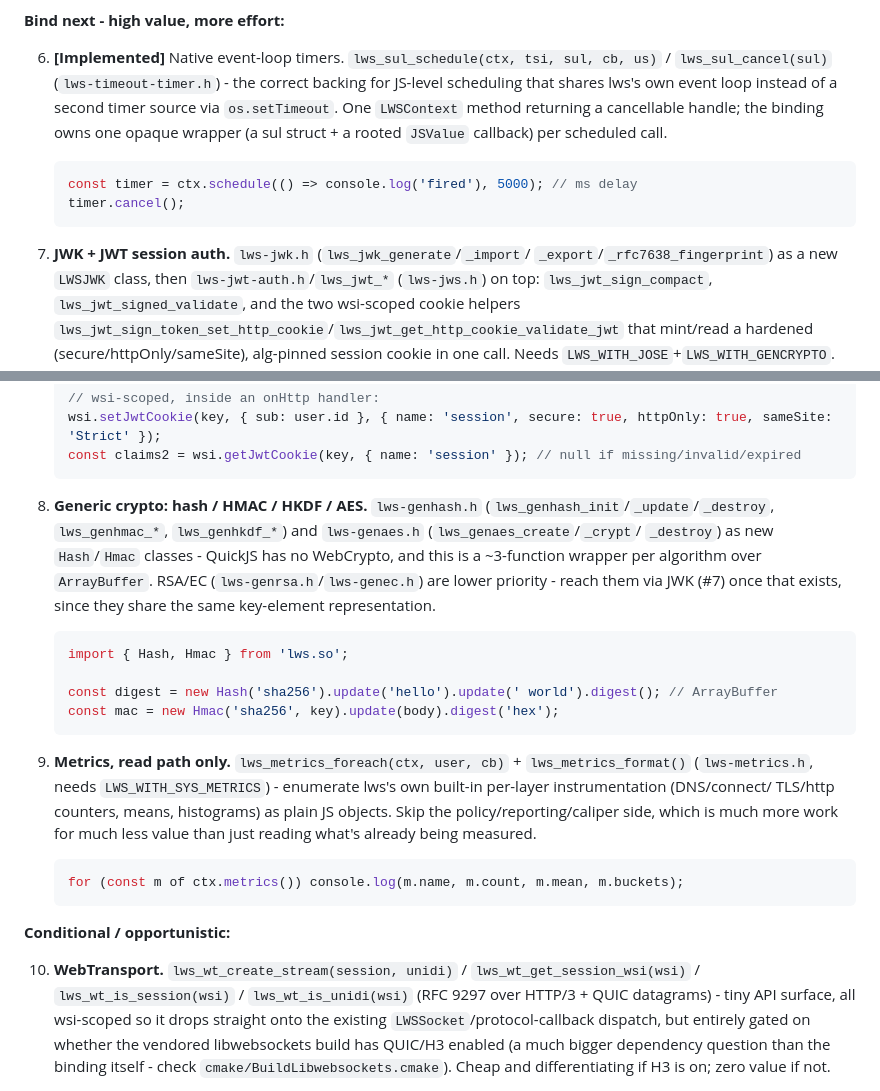
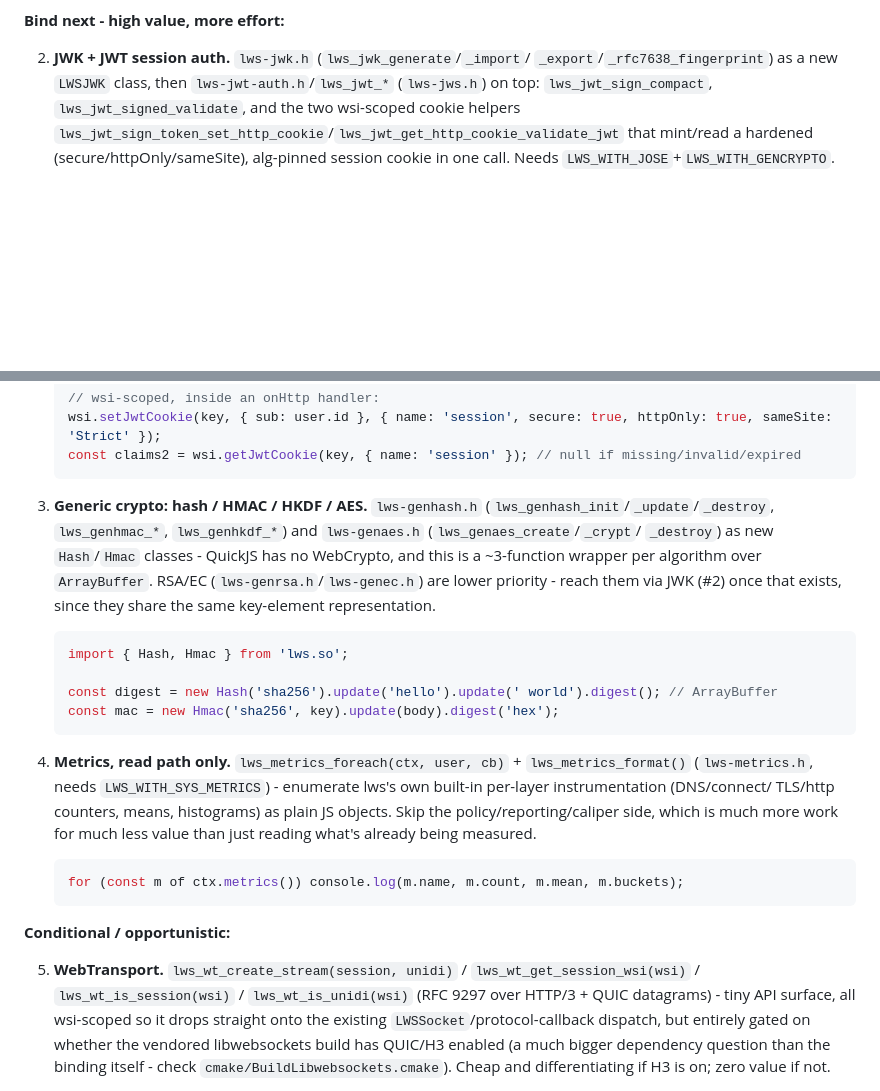
Before and after one commit to rsenn/qjs-lws, a Markdown page: TODO.md, 2 parts joined by grey strips. Rendered like a GitHub page; blank space fills up the shorter version.

````diff
--- a/TODO.md
+++ b/TODO.md
@@ -284,17 +218,6 @@ currently unimplemented per `binding_coverage.json`.
 **Bind next - high value, more effort:**
 
-6. **[Implemented]** Native event-loop timers. `lws_sul_schedule(ctx, tsi, sul, cb, us)`
-   / `lws_sul_cancel(sul)` (`lws-timeout-timer.h`) - the correct backing
-   for JS-level scheduling that shares lws's own event loop instead of a
-   second timer source via `os.setTimeout`. One `LWSContext` method
-   returning a cancellable handle; the binding owns one opaque wrapper
-   (a sul struct + a rooted `JSValue` callback) per scheduled call.
-   ```js
-   const timer = ctx.schedule(() => console.log('fired'), 5000); // ms delay
-   timer.cancel();
-   ```
-
-7. **JWK + JWT session auth.** `lws-jwk.h` (`lws_jwk_generate`/`_import`/
+2. **JWK + JWT session auth.** `lws-jwk.h` (`lws_jwk_generate`/`_import`/
    `_export`/`_rfc7638_fingerprint`) as a new `LWSJWK` class, then
    `lws-jwt-auth.h`/`lws_jwt_*` (`lws-jws.h`) on top: `lws_jwt_sign_compact`,
    `lws_jwt_signed_validate`, and the two wsi-scoped cookie helpers
@@ -315,13 +238,13 @@ currently unimplemented per `binding_coverage.json`.
    const claims2 = wsi.getJwtCookie(key, { name: 'session' }); // null if missing/invalid/expired
    ```
 
-8. **Generic crypto: hash / HMAC / HKDF / AES.** `lws-genhash.h`
+3. **Generic crypto: hash / HMAC / HKDF / AES.** `lws-genhash.h`
    (`lws_genhash_init`/`_update`/`_destroy`, `lws_genhmac_*`,
    `lws_genhkdf_*`) and `lws-genaes.h` (`lws_genaes_create`/`_crypt`/
    `_destroy`) as new `Hash`/`Hmac` classes - QuickJS has no WebCrypto, and
    this is a ~3-function wrapper per algorithm over `ArrayBuffer`. RSA/EC
    (`lws-genrsa.h`/`lws-genec.h`) are lower priority - reach them via JWK
-   (#7) once that exists, since they share the same key-element
+   (#2) once that exists, since they share the same key-element
    representation.
    ```js
    import { Hash, Hmac } from 'lws.so';
@@ -330,7 +253,7 @@ currently unimplemented per `binding_coverage.json`.
    const mac = new Hmac('sha256', key).update(body).digest('hex');
    ```
 
-9. **Metrics, read path only.** `lws_metrics_foreach(ctx, user, cb)` +
+4. **Metrics, read path only.** `lws_metrics_foreach(ctx, user, cb)` +
    `lws_metrics_format()` (`lws-metrics.h`, needs `LWS_WITH_SYS_METRICS`) -
    enumerate lws's own built-in per-layer instrumentation (DNS/connect/
    TLS/http counters, means, histograms) as plain JS objects. Skip the
@@ -342,7 +265,7 @@ currently unimplemented per `binding_coverage.json`.
 
 **Conditional / opportunistic:**
 
-10. **WebTransport.** `lws_wt_create_stream(session, unidi)` /
+5. **WebTransport.** `lws_wt_create_stream(session, unidi)` /
     `lws_wt_get_session_wsi(wsi)` / `lws_wt_is_session(wsi)` /
     `lws_wt_is_unidi(wsi)` (RFC 9297 over HTTP/3 + QUIC datagrams) - tiny
     API surface, all wsi-scoped so it drops straight onto the existing
````
Also changed, not shown: other parts of TODO.md (+11 -77 lines).
